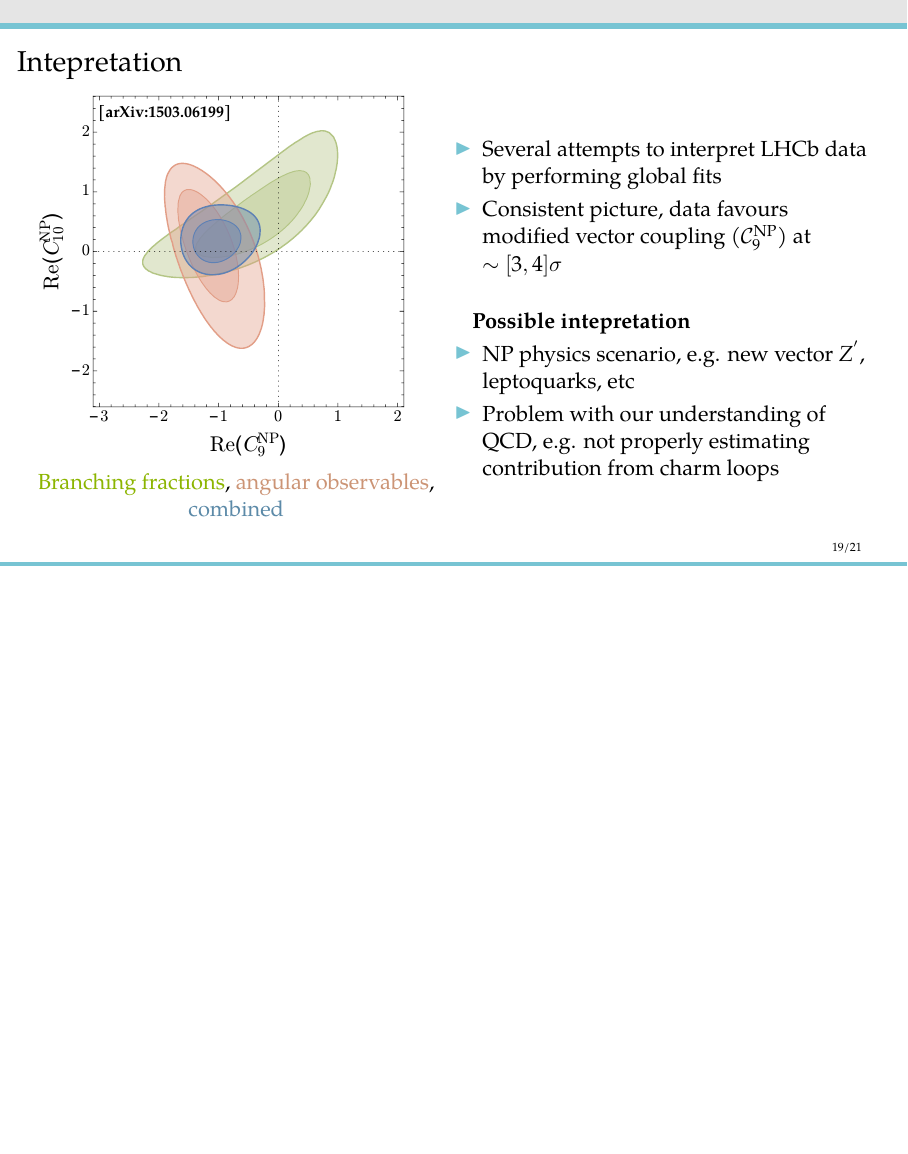
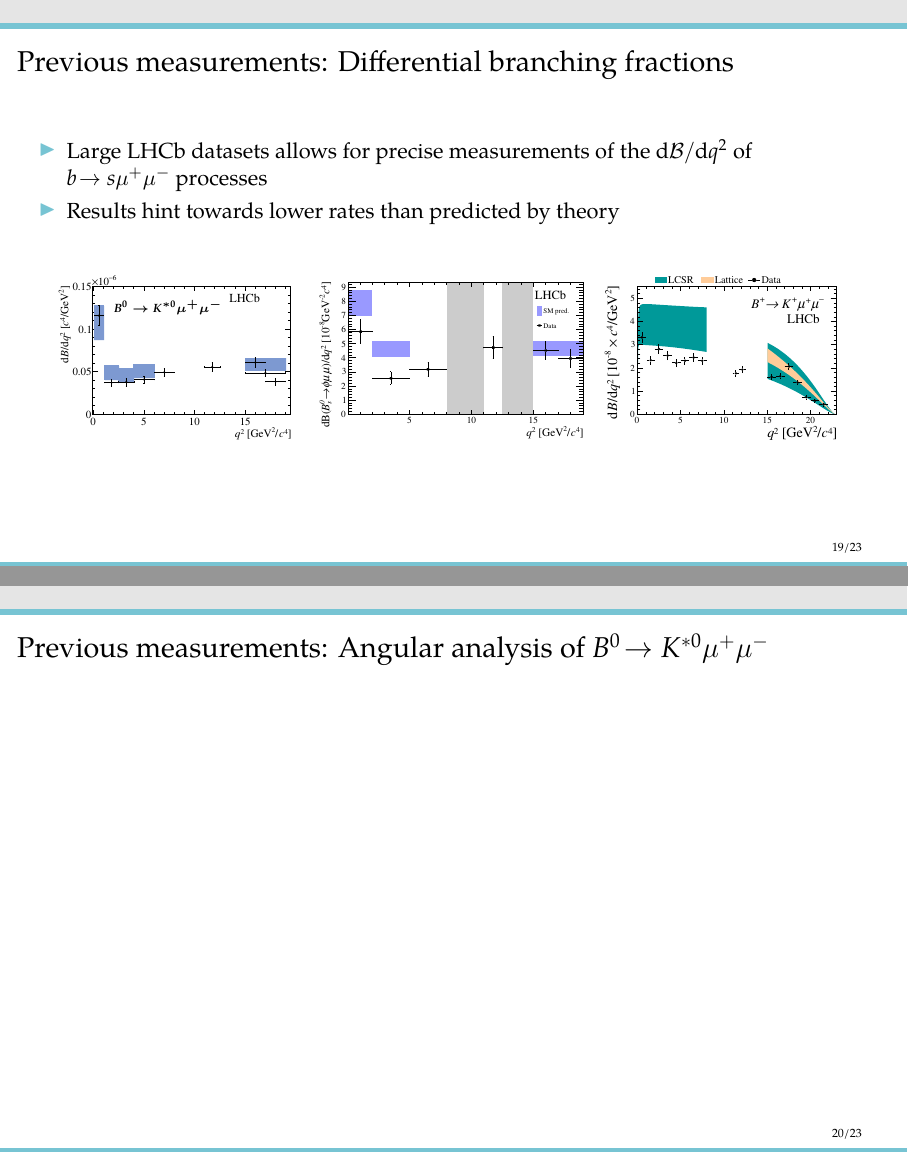
Before and after one commit to espenbowen/phd-defense, LaTeX slides (defense.tex): page 19 of 31 before the commit and pages 19 and 20 of 33 after it, the two joined at a grey line, the shorter picture padded with empty space. Compiled offline with pdfLaTeX.

Commit message:
adding slides to Kpimm

```diff
--- a/defense.tex
+++ b/defense.tex
@@ -8,6 +8,7 @@
 \usepackage[super]{nth}
 \usepackage{relsize}
 \usepackage{amsmath}
+\usepackage{bm}
 
 \setbeamertemplate{section page}{
   \begin{centering}
@@ -733,6 +760,54 @@
 %%%%%%%%%%%%%%%%%%%%%%%%%%%%%%%%%%%%%%%%%%%%%%%%%%%%%%%%%%%%%%%%%
 %Slide
 %%%%%%%%%%%%%%%%%%%%%%%%%%%%%%%%%%%%%%%%%%%%%%%%%%%%%%%%%%%%%%%%%
+\begin{frame}{Previous measurements: Differential branching fractions}
+
+\begin{itemize}
+  \item Large LHCb datasets allows for precise measurements of the $\deriv\BF/\deriv\qsq$ of $\decay{\bquark}{\squark\mup\mun}$ processes
+  \item Results hint towards lower rates than predicted by theory
+\end{itemize}
+
+\bigskip
+
+\begin{center}
+\begin{tikzpicture}
+ \centering
+ \node[anchor=south west,inner sep=0](image) at (0,0) {\includegraphics[height=0.33\textheight]{figs/BFs/BdKstmm.pdf}};
+ \begin{scope}[x={(image.south east)},y={(image.north west)}]
+  %\draw[help lines,xstep=.1,ystep=.1] (0,0) grid (1,1);
+  \node[draw=none] at (0.45,0.8) {\tiny $\boldsymbol{B^{0}\rightarrow K^{*0}\mu^{\tiny +}\mu^{-}}$};
+ \end{scope}
+\end{tikzpicture}
+\begin{tikzpicture}
+ \centering
+ \node[anchor=south west,inner sep=0](image) at (0,0) {\includegraphics[height=0.33\textheight]{figs/BFs/BsPhiMM.pdf}};
+ \begin{scope}[x={(image.south east)},y={(image.north west)}]
+  %\draw[help lines,xstep=.1,ystep=.1] (0,0) grid (1,1);
+  %\node[draw=none] at (0.33,0.25) {\tiny $\boldsymbol{B^{0}_{s}\rightarrow \phi\mu^{+}\mu^{-}}$};
+ \end{scope}
+\end{tikzpicture}
+\begin{tikzpicture}
+ \centering
+ \node[anchor=south west,inner sep=0](image) at (0,0) {\includegraphics[height=0.33\textheight]{figs/BFs/kmumu_BF.pdf}};
+ \begin{scope}[x={(image.south east)},y={(image.north west)}]
+  %\draw[help lines,xstep=.1,ystep=.1] (0,0) grid (1,1);
+  %\node[draw=none] at (0.45,0.85) {\tiny \BsTophimm};
+ \end{scope}
+\end{tikzpicture}
+\end{center}
+
+\end{frame}
+
+%%%%%%%%%%%%%%%%%%%%%%%%%%%%%%%%%%%%%%%%%%%%%%%%%%%%%%%%%%%%%%%%
+%Slide
+%%%%%%%%%%%%%%%%%%%%%%%%%%%%%%%%%%%%%%%%%%%%%%%%%%%%%%%%%%%%%%%%%
+\begin{frame}{Previous measurements: Angular analysis of \BdToKstmm}
+
+\end{frame}
+
+%%%%%%%%%%%%%%%%%%%%%%%%%%%%%%%%%%%%%%%%%%%%%%%%%%%%%%%%%%%%%%%%%
+%Slide
+%%%%%%%%%%%%%%%%%%%%%%%%%%%%%%%%%%%%%%%%%%%%%%%%%%%%%%%%%%%%%%%%%
 \begin{frame}{Intepretation}
 \begin{columns}
 \begin{column}{0.5\textwidth}
@@ -757,4 +832,3 @@
 
 \bigskip
 
-{\bf Possible intepretation}
```
Also changed, not shown: figs/BFs/BdKstmm.pdf (added), figs/BFs/BsPhiMM.pdf (added), figs/BFs/BsPhiMM2.pdf (added), figs/BFs/LbLMM.pdf (added), figs/BFs/bukst_BF.pdf (added), figs/BFs/kmumu_BF.pdf (added), figs/BFs/ksmumu_BF.pdf (added), defense.tex (61 more changed lines).
